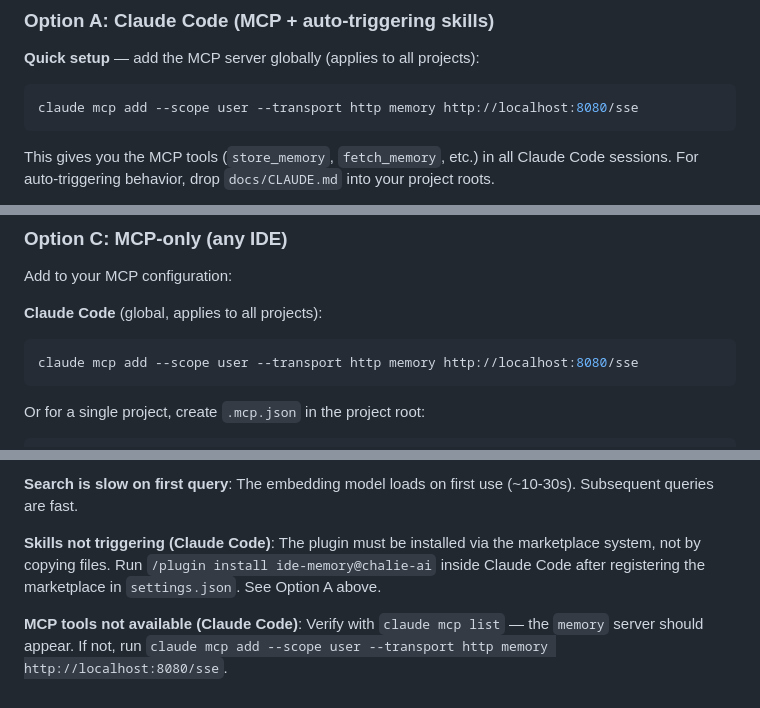
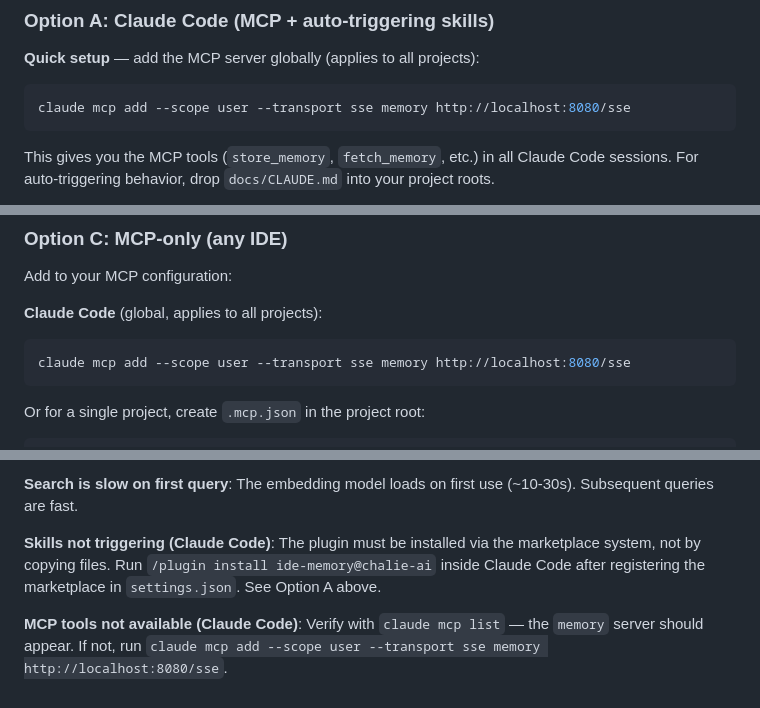
Before and after one commit to chalie-ai/ide-memory, a Markdown page: docs/SETUP.md, 3 parts joined by grey strips. Drawn GitHub-style.

````diff
--- a/docs/SETUP.md
+++ b/docs/SETUP.md
@@ -25,7 +25,7 @@ curl http://localhost:3000/health
 **Quick setup** — add the MCP server globally (applies to all projects):
 
 ```bash
-claude mcp add --scope user --transport http memory http://localhost:8080/sse
+claude mcp add --scope user --transport sse memory http://localhost:8080/sse
 ```
 
 This gives you the MCP tools (`store_memory`, `fetch_memory`, etc.) in all Claude Code sessions. For auto-triggering behavior, drop `docs/CLAUDE.md` into your project roots.
@@ -93,7 +93,7 @@ Add to your MCP configuration:
 **Claude Code** (global, applies to all projects):
 
 ```bash
-claude mcp add --scope user --transport http memory http://localhost:8080/sse
+claude mcp add --scope user --transport sse memory http://localhost:8080/sse
 ```
 
 Or for a single project, create `.mcp.json` in the project root:
@@ -226,4 +226,4 @@ docker exec ide-memory /app/scripts/backup.sh restore /app/backups/<file>.dump
 
 **Skills not triggering (Claude Code)**: The plugin must be installed via the marketplace system, not by copying files. Run `/plugin install ide-memory@chalie-ai` inside Claude Code after registering the marketplace in `settings.json`. See Option A above.
 
-**MCP tools not available (Claude Code)**: Verify with `claude mcp list` — the `memory` server should appear. If not, run `claude mcp add --scope user --transport http memory http://localhost:8080/sse`.
+**MCP tools not available (Claude Code)**: Verify with `claude mcp list` — the `memory` server should appear. If not, run `claude mcp add --scope user --transport sse memory http://localhost:8080/sse`.
````
Also changed, not shown: README.md (+1 -1 lines), docs/FOR_AGENTS.md (+2 -2 lines).
